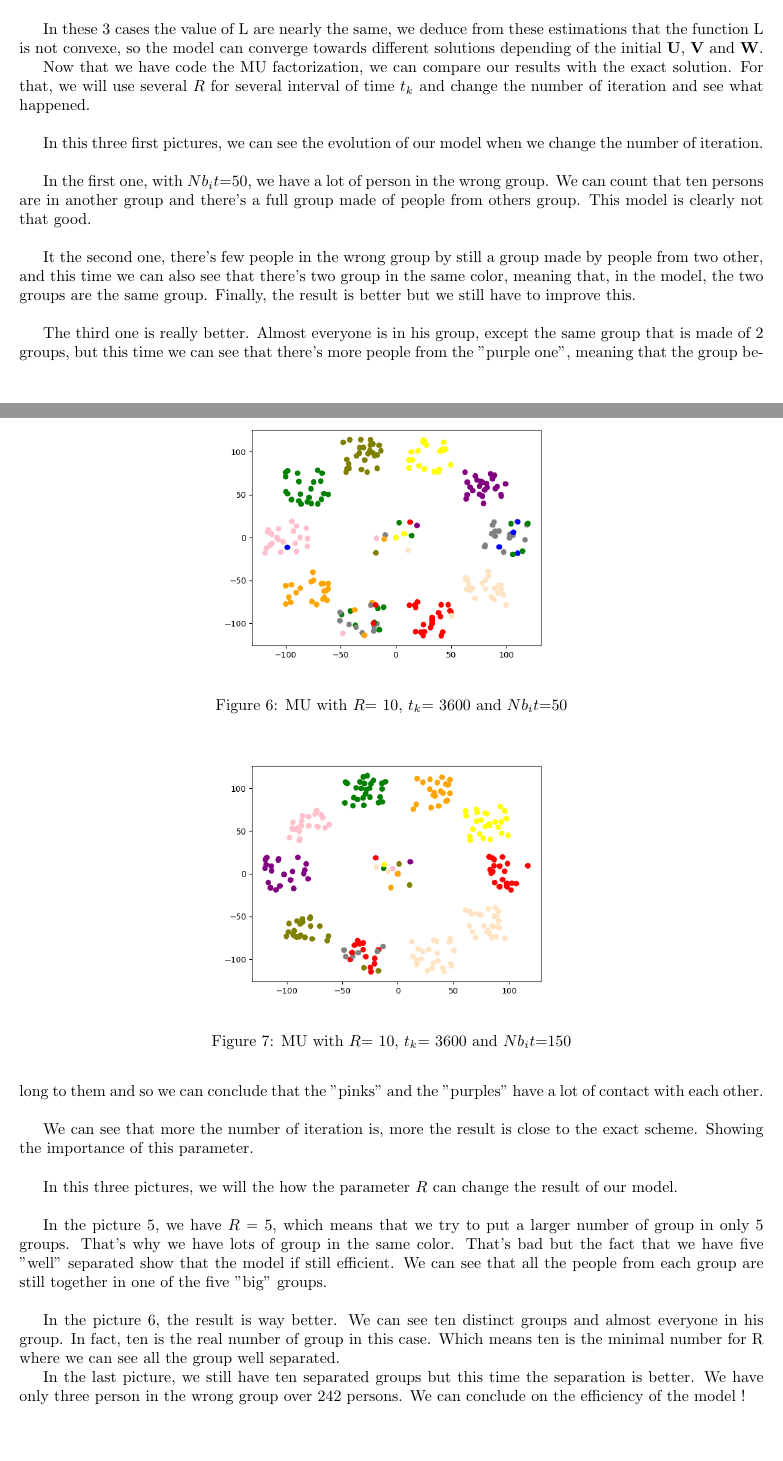
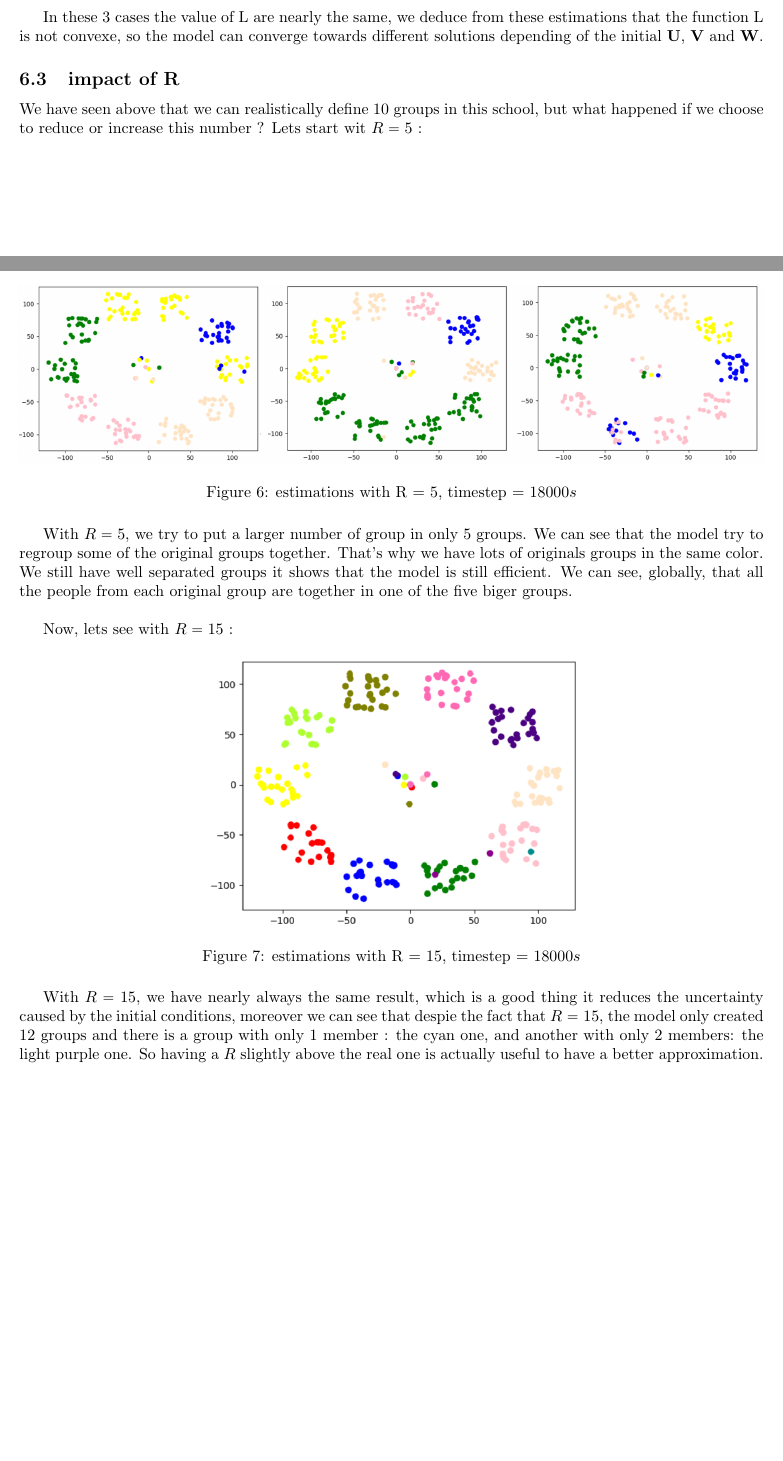
Before and after one commit to ange-kokotakis/tensorFactorizationForGroupDetection, a LaTeX paper (report/Main.tex): two parts of pages 5 and 6 of 9 before the commit and two parts of pages 5 and 6 of 6 after it, joined at a grey line, cut so that both start at the same text, the shorter picture padded with empty space. Compiled offline with pdfLaTeX.

Commit message:
update report

```diff
--- a/report/Main.tex
+++ b/report/Main.tex
@@ -227,40 +227,26 @@ choose randomly at the intialisation. We have mainly these 3 cases :
 In these 3 cases the value of L are nearly the same, we deduce from these estimations that the function L is not convexe, so the model can converge
 towards different solutions depending of the initial $\mathbf{U}$, $\mathbf{V}$ and $\mathbf{W}$.
 
+\subsection{impact of R}
 
+We have seen above that we can realistically define 10 groups in this school, but what happened if we choose to reduce or increase this number ?
+Lets start wit $R = 5$ :\\
 
-
-
-
-
-
-
-
-
-
-
-
-
-
-
-
-
-
-
-
-
-Now that we have code the MU factorization, we can compare our results with the exact solution.
-For that, we will use several $R$ for several interval of time $t_{k}$ and change the number of iteration and see what happened. \\
-
-\begin{figure}[h]
+\begin{figure}[H]
     \centering
-    \includegraphics[width=0.5\textwidth]{images/MU50_R10_t3600.png}
-    \caption{MU with $R$= 10, $t_{k}$= 3600 and $Nb_it$=50}
+    \includegraphics[width=1\textwidth]{images/R=5_t=18000.png}
+    \caption{estimations with R = 5, timestep = 18000$s$}
 \end{figure}
 
-\begin{figure}[h]
+With $R = 5$, we try to put a larger number of group in only 5 groups. We can see that the model try to regroup some of the original groups
+together. That's why we have lots of originals groups in the same color. We still have well separated groups it shows that
+the model is still efficient. We can see, globally, that all the people from each original group are together in one of the five biger groups.\\
+
+Now, lets see with $R = 15$ :
+
+\begin{figure}[H]
     \centering
-    \includegraphics[width=0.5\textwidth]{images/MU150_R10_t3600.png}
-    \caption{MU with $R$= 10, $t_{k}$= 3600 and $Nb_it$=150}
+    \includegraphics[width=0.5\textwidth]{images/R=15_t=18000.png}
+    \caption{estimations with R = 15, timestep = 18000$s$}
 \end{figure}
 
@@ -271,11 +252,0 @@ For that, we will use several $R$ for several interval of time $t_{k}$ and chang
-\end{figure}
-
-In this three first pictures, we can see the evolution of our model when we change the number of iteration.\\
-
-In the first one, with $Nb_it$=50, we have a lot of person in the wrong group. We can count that ten persons are in another group and there's a full group made of people from others group. This model is clearly not that good.\\
-
-It the second one, there's few people in the wrong group by still a group made by people from two other, and this time we can also see that there's two group in the same color, meaning that, in the model, the two groups are the same group. Finally, the result is better but we still have to improve this.\\
-
-The third one is really better. Almost everyone is in his group, except the same group that is made of 2 groups, but this time we can see that there's more people from the "purple one", meaning that the group belong to them and so we can conclude that the "pinks" and the "purples" have a lot of contact with each other.\\
-
-We can see that more the number of iteration is, more the result is close to the exact scheme. Showing the importance of this parameter.\\
@@ -299,9 +253,3 @@ We can see that more the number of iteration is, more the result is close to the
-\end{figure}
-
-In this three pictures, we will the how the parameter $R$ can change the result of our model.\\
-
-In the picture 5, we have $R=5$, which means that we try to put a larger number of group in only 5 groups. That's why we have lots of group in the same color. That's bad but the fact that we have five "well" separated show that the model if still efficient. We can see that all the people from each group are still together in one of the five "big" groups.\\
-
-In the picture 6, the result is way better. We can see ten distinct groups and almost everyone in his group. In fact, ten is the real number of group in this case. Which means ten is the minimal number for R where we can see all the group well separated.
-
-In the last picture, we still have ten separated groups but this time the separation is better. We have only three person in the wrong group over 242 persons. We can conclude on the efficiency of the model !\\
+With $R = 15$, we have nearly always the same result, which is a good thing it reduces the uncertainty caused by the initial conditions,
+moreover we can see that despie the fact that $R = 15$, the model only created 12 groups and there is a group with only 1 member : the cyan one, and another with only
+2 members: the light purple one. So having a $R$ slightly above the real one is actually useful to have a better approximation.
```
Also changed, not shown: report/Main.pdf, report/images/R=15_t=18000.png (added), report/images/R=5_t=18000.png (added), report/Main.tex (60 more changed lines), 5 other files.
